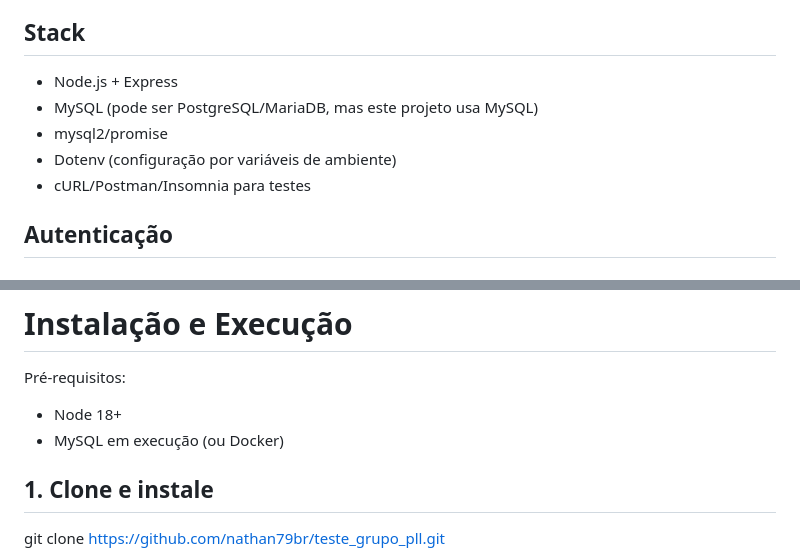
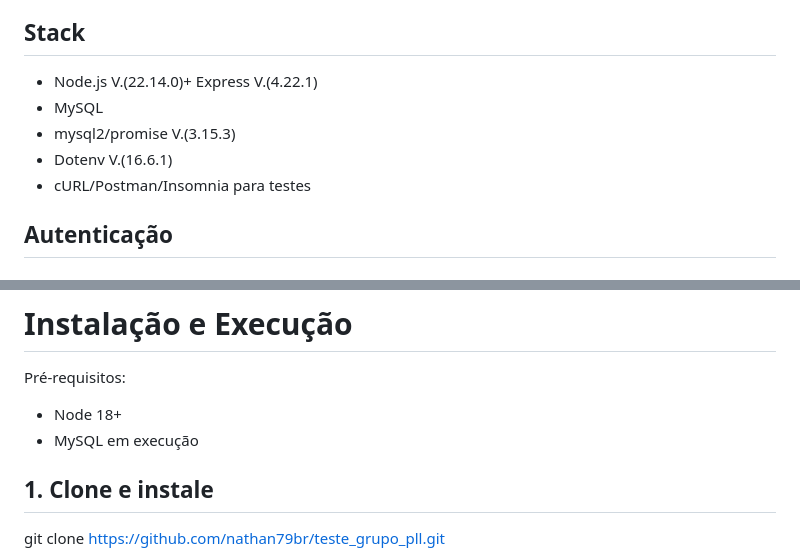
Before and after one commit to nathan79br/teste_grupo_pll, a Markdown page: README.md, 2 parts joined by grey strips. Drawn GitHub-style.

Commit message:
doc : atualiza README.md

```diff
--- a/README.md
+++ b/README.md
@@ -11,10 +11,10 @@ API REST para gerir Estados e Cidades do Brasil, com autenticação por token fi
 * Entrega: uma API simples com CRUD integrada a um banco relacional, com histórico Git limpo e README claro.
 
 ## Stack
-* Node.js + Express
-* MySQL (pode ser PostgreSQL/MariaDB, mas este projeto usa MySQL)
-* mysql2/promise
-* Dotenv (configuração por variáveis de ambiente)
+* Node.js V.(22.14.0)+ Express V.(4.22.1)
+* MySQL
+* mysql2/promise V.(3.15.3)
+* Dotenv V.(16.6.1)
 * cURL/Postman/Insomnia para testes
 
 ## Autenticação
@@ -58,7 +58,7 @@ Modelagem mínima exigida:
 # Instalação e Execução
 Pré-requisitos:
 * Node 18+
-* MySQL em execução (ou Docker)
+* MySQL em execução
 
 ## 1. Clone e instale
 git clone https://github.com/nathan79br/teste_grupo_pll.git
```
